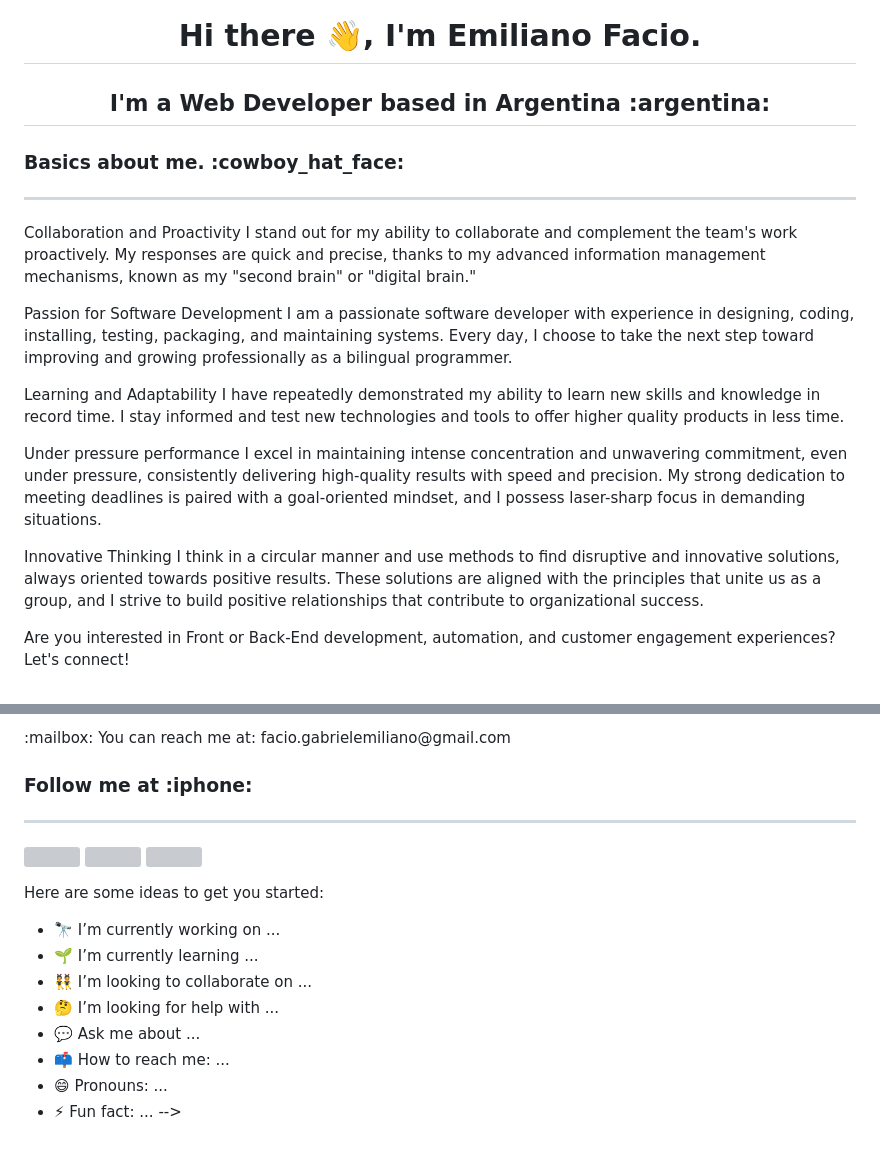
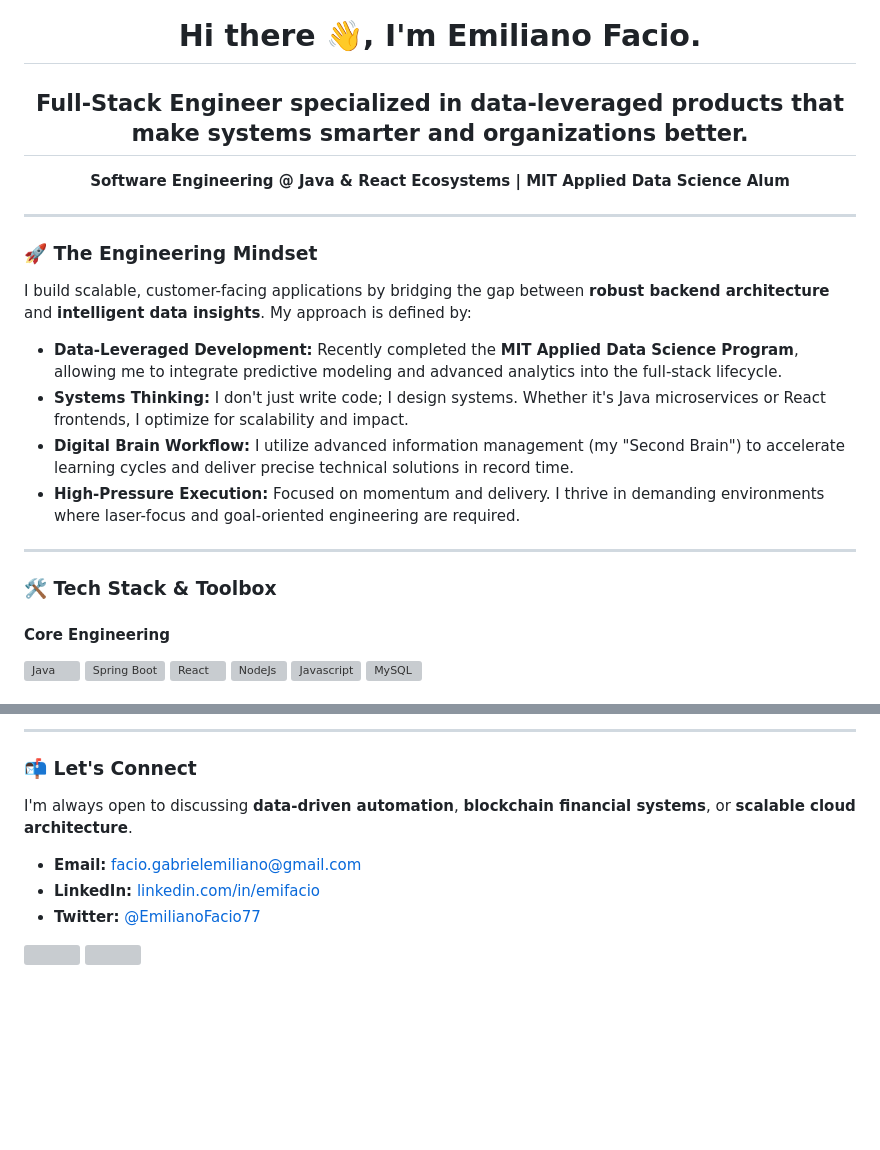
Before and after one commit to Emifacio/Emifacio, a Markdown page: README.md, 2 parts joined by grey strips. GitHub-like rendering; blank space fills up the shorter version; grey boxes are pictures that could not be loaded.

Commit message:
Revise README with updated personal and professional info
Updated personal introduction and professional summary in README.

```diff
--- a/README.md
+++ b/README.md
@@ -1,25 +1,32 @@
 <h1 align="center">Hi there 👋, I'm Emiliano Facio.</h1>
 
-<h2 align="center">I'm a Web Developer based in Argentina :argentina:</h2>
+<h2 align="center">Full-Stack Engineer specialized in data-leveraged products that make systems smarter and organizations better.</h2>
 
-<h3>Basics about me. :cowboy_hat_face:</h3>
+<p align="center">
+  <strong>Software Engineering @ Java & React Ecosystems | MIT Applied Data Science Alum</strong>
+</p>
+
 <hr>
 
-<p>Collaboration and Proactivity
-I stand out for my ability to collaborate and complement the team's work proactively. My responses are quick and precise, thanks to my advanced information management mechanisms, known as my "second brain" or "digital brain."
+### 🚀 The Engineering Mindset
+I build scalable, customer-facing applications by bridging the gap between **robust backend architecture** and **intelligent data insights**. My approach is defined by:
 
-Passion for Software Development
-I am a passionate software developer with experience in designing, coding, installing, testing, packaging, and maintaining systems. Every day, I choose to take the next step toward improving and growing professionally as a bilingual programmer.
+* **Data-Leveraged Development:** Recently completed the **MIT Applied Data Science Program**, allowing me to integrate predictive modeling and advanced analytics into the full-stack lifecycle.
+* **Systems Thinking:** I don't just write code; I design systems. Whether it's Java microservices or React frontends, I optimize for scalability and impact.
+* **Digital Brain Workflow:** I utilize advanced information management (my "Second Brain") to accelerate learning cycles and deliver precise technical solutions in record time.
+* **High-Pressure Execution:** Focused on momentum and delivery. I thrive in demanding environments where laser-focus and goal-oriented engineering are required.
 
-Learning and Adaptability
-I have repeatedly demonstrated my ability to learn new skills and knowledge in record time. I stay informed and test new technologies and tools to offer higher quality products in less time.
+---
 
-Under pressure performance
-I excel in maintaining intense concentration and unwavering commitment, even under pressure, consistently delivering high-quality results with speed and precision. My strong dedication to meeting deadlines is paired with a goal-oriented mindset, and I possess laser-sharp focus in demanding situations.
+### 🛠️ Tech Stack & Toolbox
 
-Innovative Thinking
-I think in a circular manner and use methods to find disruptive and innovative solutions, always oriented towards positive results. These solutions are aligned with the principles that unite us as a group, and I strive to build positive relationships that contribute to organizational success.
-
-Are you interested in Front or Back-End development, automation, and customer engagement experiences? Let's connect!
+#### **Core Engineering**
+<p align="left">
+  <img src="https://raw.githubusercontent.com/devicons/devicon/master/icons/java/java-original.svg" alt="Java" width="40" height="40">
+  <img src="https://raw.githubusercontent.com/devicons/devicon/master/icons/spring/spring-original.svg" alt="Spring Boot" width="40" height="40">
+  <img src="https://raw.githubusercontent.com/devicons/devicon/master/icons/react/react-original.svg" alt="React" width="40" height="40">
+  <img src="https://raw.githubusercontent.com/devicons/devicon/master/icons/nodejs/nodejs-original.svg" alt="NodeJs" width="40" height="40">
+  <img src="https://raw.githubusercontent.com/devicons/devicon/master/icons/javascript/javascript-original.svg" alt="Javascript" width="40" height="40">
+  <img src="https://raw.githubusercontent.com/devicons/devicon/master/icons/mysql/mysql-original.svg" alt="MySQL" width="40" height="40">
 </p>
 
@@ -40,25 +39,15 @@ Are you interested in Front or Back-End development, automation, and customer en
 </p>
 
-<p> :mailbox: You can reach me at: facio.gabrielemiliano@gmail.com</p>
+---
 
-<h3>Follow me at :iphone:</h3>
-<hr>
-<p>
-<a href="https://www.instagram.com/" target="_blank"><img src="https://raw.githubusercontent.com/rahuldkjain/github-profile-readme-generator/master/src/images/icons/Social/instagram.svg" width="30" height="30" ></a>
-  <a href="https://www.linkedin.com/in/emifacio/" target="_blank"><img src="https://raw.githubusercontent.com/rahuldkjain/github-profile-readme-generator/master/src/images/icons/Social/linked-in-alt.svg" width="30" height="30" ></a>
-  <a href="https://www.twitter.com/EmilianoFacio77" target="_blank"><img src="https://upload.wikimedia.org/wikipedia/commons/thumb/6/6f/Logo_of_Twitter.svg/292px-Logo_of_Twitter.svg.png" width="30" height="30" ></a>
+### 📬 Let's Connect
+I'm always open to discussing **data-driven automation**, **blockchain financial systems**, or **scalable cloud architecture**.
+
+* **Email:** [facio.gabrielemiliano@gmail.com](mailto:facio.gabrielemiliano@gmail.com)
+* **LinkedIn:** [linkedin.com/in/emifacio](https://www.linkedin.com/in/emifacio/)
+* **Twitter:** [@EmilianoFacio77](https://twitter.com/EmilianoFacio77)
+
+<p align="left">
+  <a href="https://www.linkedin.com/in/emifacio/" target="_blank"><img src="https://raw.githubusercontent.com/rahuldkjain/github-profile-readme-generator/master/src/images/icons/Social/linked-in-alt.svg" width="30" height="30"></a>
+  <a href="https://www.twitter.com/EmilianoFacio77" target="_blank"><img src="https://upload.wikimedia.org/wikipedia/commons/thumb/6/6f/Logo_of_Twitter.svg/292px-Logo_of_Twitter.svg.png" width="30" height="30"></a>
 </p>
-<!--
-**emifacio/emifacio** is a ✨ _special_ ✨ repository because its `README.md` (this file) appears on your GitHub profile.
-
-Here are some ideas to get you started:
-
-- 🔭 I’m currently working on ...
-- 🌱 I’m currently learning ...
-- 👯 I’m looking to collaborate on ...
-- 🤔 I’m looking for help with ...
-- 💬 Ask me about ...
-- 📫 How to reach me: ...
-- 😄 Pronouns: ...
-- ⚡ Fun fact: ...
--->
```
Also changed, not shown: other parts of README.md (+6 -14 lines).
